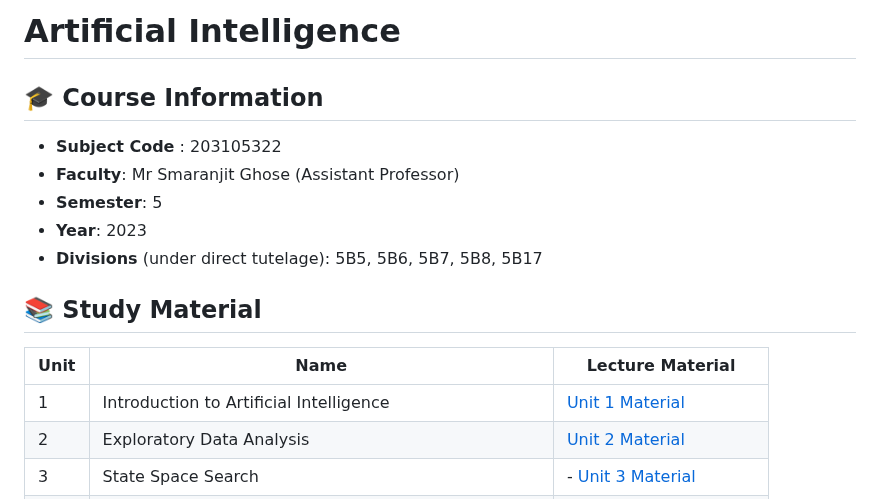
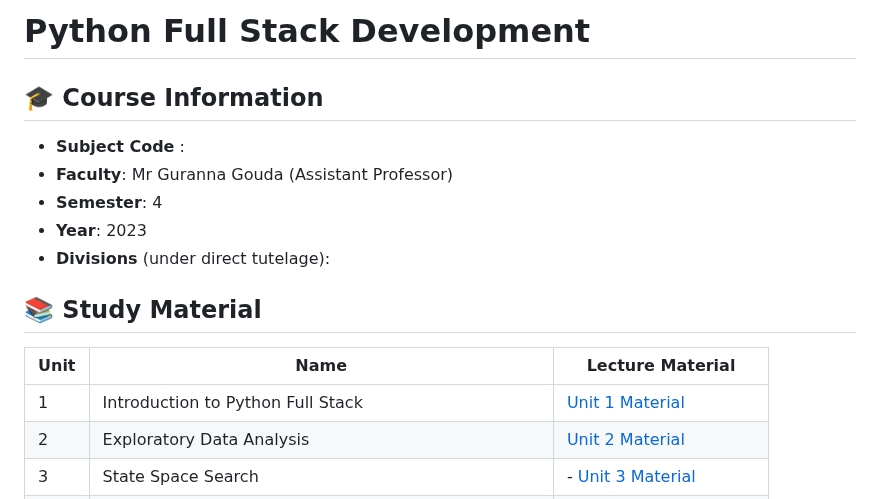
Before and after one commit to Gurupatil0003/Python_Tutorial, a Markdown page: README.MD, the part around the change. GitHub-like rendering.

```diff
--- a/README.MD
+++ b/README.MD
@@ -1,13 +1,13 @@
-# Artificial Intelligence
+# Python Full Stack Development
 
 
 ## **🎓 Course Information**
 
-- **Subject Code** : 203105322
-- **Faculty**: Mr Smaranjit Ghose (Assistant Professor)
-- **Semester**: 5
+- **Subject Code** :
+- **Faculty**: Mr Guranna Gouda  (Assistant Professor)
+- **Semester**: 4
 - **Year**: 2023
-- **Divisions** (under direct tutelage): 5B5, 5B6, 5B7, 5B8, 5B17
+- **Divisions** (under direct tutelage):
 
 
 ## **📚 Study Material**
@@ -15,7 +15,7 @@
 
 |Unit | Name | Lecture Material |
 |-----|------|-------------------|
-| 1 | Introduction to Artificial Intelligence | [Unit 1 Material](https://github.com/smaranjitghose/ParulUniversityAI/blob/master/Unit%201.pptx) |
+| 1 | Introduction to Python Full Stack | [Unit 1 Material](https://github.com/smaranjitghose/ParulUniversityAI/blob/master/Unit%201.pptx) |
 | 2 | Exploratory Data Analysis | [Unit 2 Material](https://github.com/smaranjitghose/ParulUniversityAI/tree/master/EDA) |
 | 3 | State Space Search| - [Unit 3 Material](https://docs.google.com/presentation/d/1RWcXZaFgThKbOM9FM3CF5n7nMAgfsE83FDUiGRMaDKI/edit?usp=sharing)|
 | 4 | Knowledge Representation | [Unit 4 Material ](https://docs.google.com/presentation/d/18pDtVmlpP-T_C7N3oGf7H9FEWf291R2jNWYC75ZeVt4/edit?usp=sharing)|
```
